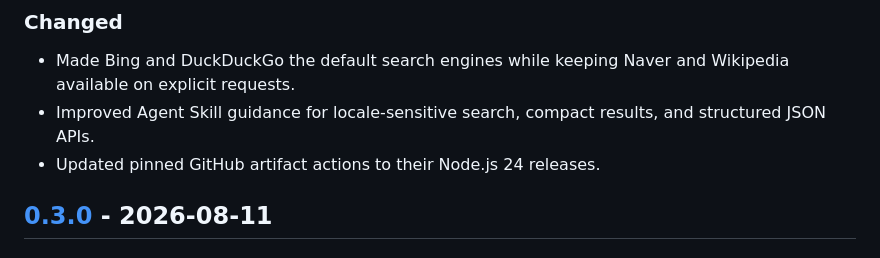
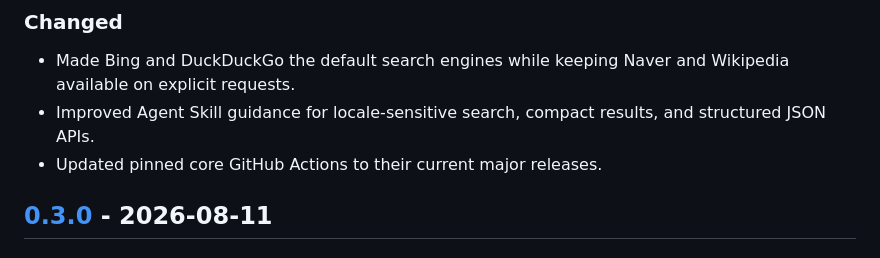
Before and after one commit to Fractal-Tess/scorch, a Markdown page: CHANGELOG.md, the part around the change. Drawn GitHub-style.

Commit message:
Clarify GitHub Actions upgrade note

```diff
--- a/CHANGELOG.md
+++ b/CHANGELOG.md
@@ -15,7 +15,7 @@ All notable changes to Scorch are documented in this file. The project follows [
 
 - Made Bing and DuckDuckGo the default search engines while keeping Naver and Wikipedia available on explicit requests.
 - Improved Agent Skill guidance for locale-sensitive search, compact results, and structured JSON APIs.
-- Updated pinned GitHub artifact actions to their Node.js 24 releases.
+- Updated pinned core GitHub Actions to their current major releases.
 
 ## [0.3.0] - 2026-08-11
 
```
